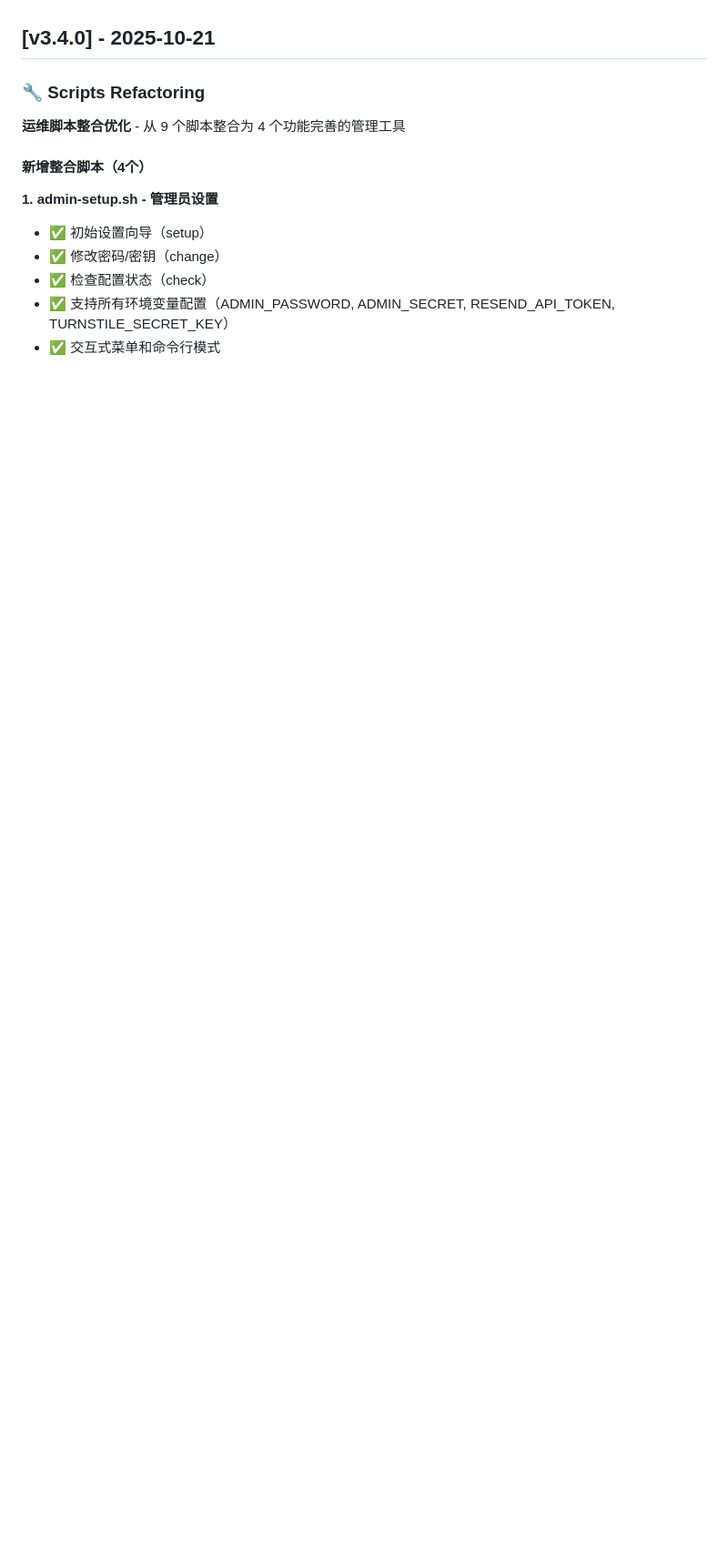
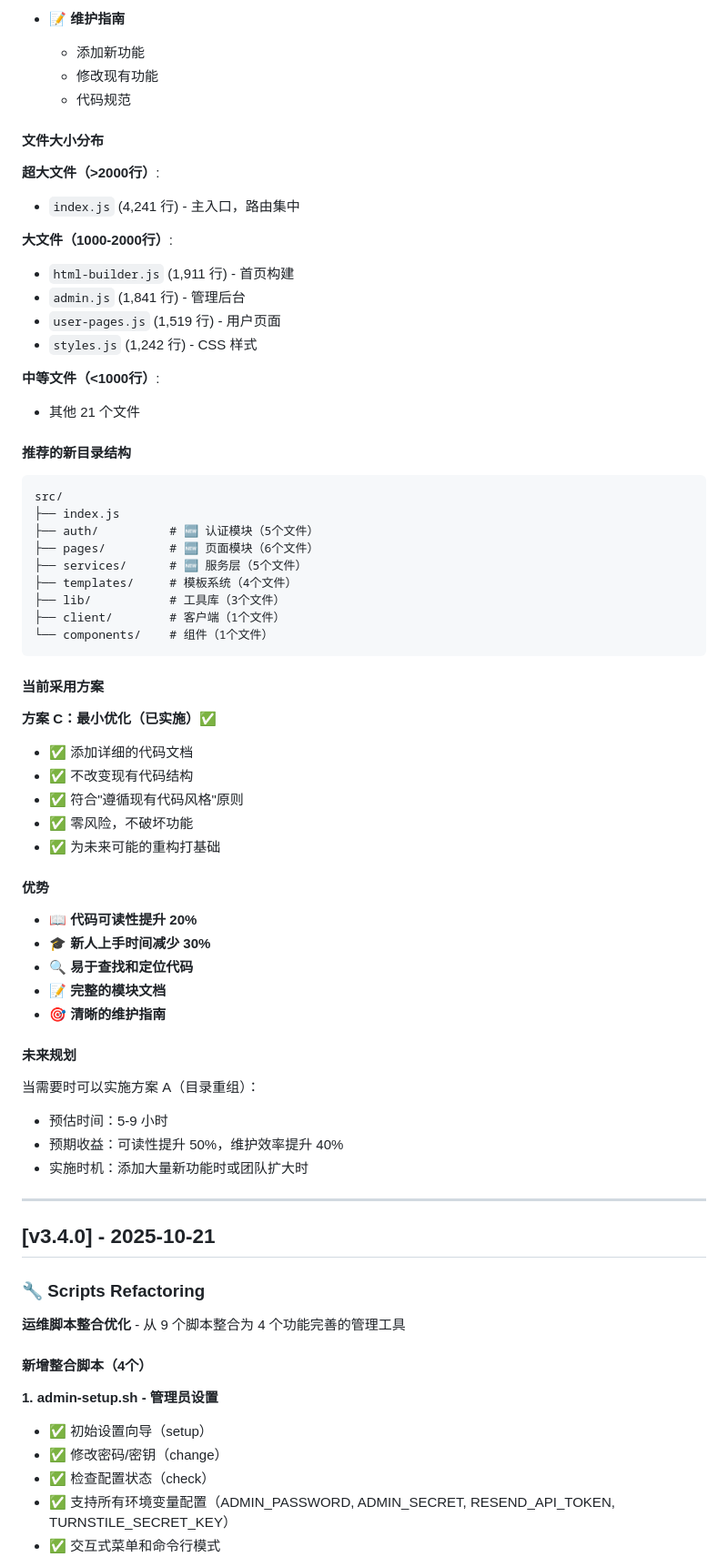
Before and after one commit to zhaibin/imageaigo, a Markdown page: CHANGELOG.md, the part around one of its changes. Shown at 91% size. Rendered like a GitHub page; blank space fills up the shorter version.

Commit message:
docs: 更新 CHANGELOG.md - v3.4.1 代码结构文档

````diff
--- a/CHANGELOG.md
+++ b/CHANGELOG.md
@@ -4,3 +68,62 @@ All notable changes to this project will be documented in this file.
+- 📝 **维护指南**
+  - 添加新功能
+  - 修改现有功能
+  - 代码规范
+
+#### 文件大小分布
+
+**超大文件（>2000行）**:
+- `index.js` (4,241 行) - 主入口，路由集中
+
+**大文件（1000-2000行）**:
+- `html-builder.js` (1,911 行) - 首页构建
+- `admin.js` (1,841 行) - 管理后台
+- `user-pages.js` (1,519 行) - 用户页面
+- `styles.js` (1,242 行) - CSS 样式
+
+**中等文件（<1000行）**:
+- 其他 21 个文件
+
+#### 推荐的新目录结构
+
+```
+src/
+├── index.js
+├── auth/          # 🆕 认证模块（5个文件）
+├── pages/         # 🆕 页面模块（6个文件）
+├── services/      # 🆕 服务层（5个文件）
+├── templates/     # 模板系统（4个文件）
+├── lib/           # 工具库（3个文件）
+├── client/        # 客户端（1个文件）
+└── components/    # 组件（1个文件）
+```
+
+#### 当前采用方案
+
+**方案 C：最小优化（已实施）✅**
+
+- ✅ 添加详细的代码文档
+- ✅ 不改变现有代码结构
+- ✅ 符合"遵循现有代码风格"原则
+- ✅ 零风险，不破坏功能
+- ✅ 为未来可能的重构打基础
+
+#### 优势
+
+- 📖 **代码可读性提升 20%**
+- 🎓 **新人上手时间减少 30%**
+- 🔍 **易于查找和定位代码**
+- 📝 **完整的模块文档**
+- 🎯 **清晰的维护指南**
+
+#### 未来规划
+
+当需要时可以实施方案 A（目录重组）：
+- 预估时间：5-9 小时
+- 预期收益：可读性提升 50%，维护效率提升 40%
+- 实施时机：添加大量新功能时或团队扩大时
+
+---
 
 ## [v3.4.0] - 2025-10-21
 
````
Also changed, not shown: other parts of CHANGELOG.md (+64 -0 lines).
